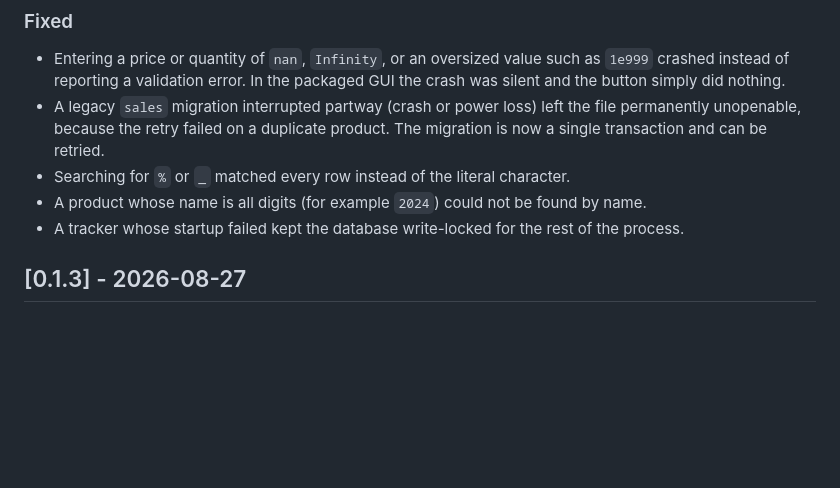
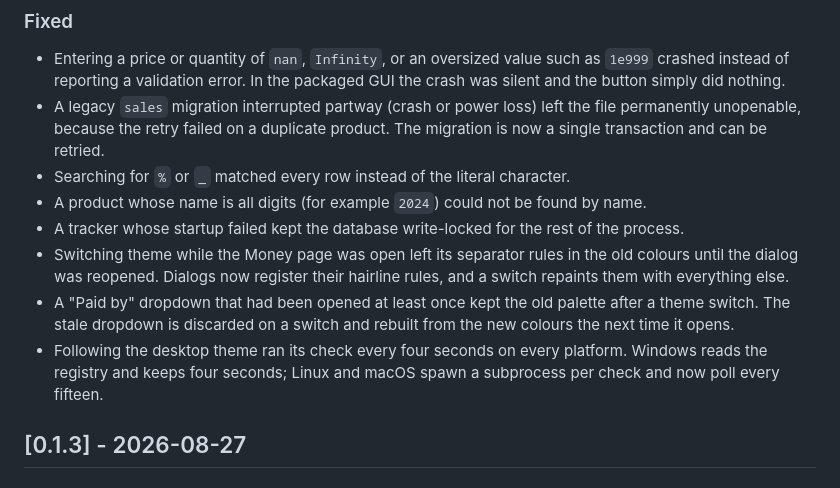
Before and after one commit to j0nsh1n/sales-tracker, a Markdown page: CHANGELOG.md, the part around the change. GitHub-like rendering; blank space fills up the shorter version.

```diff
--- a/CHANGELOG.md
+++ b/CHANGELOG.md
@@ -80,6 +80,15 @@ The format is based on [Keep a Changelog](https://keepachangelog.com/en/1.1.0/).
   by name.
 - A tracker whose startup failed kept the database write-locked for the rest
   of the process.
+- Switching theme while the Money page was open left its separator rules in
+  the old colours until the dialog was reopened. Dialogs now register their
+  hairline rules, and a switch repaints them with everything else.
+- A "Paid by" dropdown that had been opened at least once kept the old
+  palette after a theme switch. The stale dropdown is discarded on a switch
+  and rebuilt from the new colours the next time it opens.
+- Following the desktop theme ran its check every four seconds on every
+  platform. Windows reads the registry and keeps four seconds; Linux and
+  macOS spawn a subprocess per check and now poll every fifteen.
 
 ## [0.1.3] - 2026-08-27
 
```
Also changed, not shown: context.md (+20 -13 lines), docs/GROK-TASKS.md (added, +159 -0 lines).
